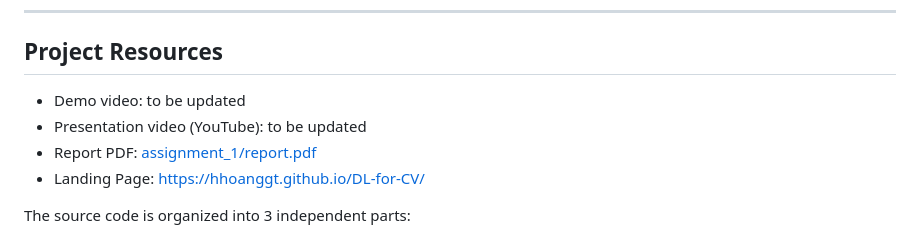
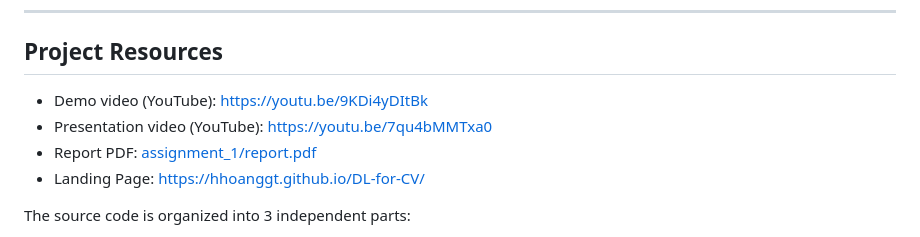
Before and after one commit to HHoangGT/DL-for-CV, a Markdown page: assignment_1/README.md, the part around the change. Rendered like a GitHub page.

Commit message:
add video

```diff
--- a/assignment_1/README.md
+++ b/assignment_1/README.md
@@ -15,8 +15,8 @@ ______________________________________________________________________
 
 ## Project Resources
 
-- Demo video: to be updated
-- Presentation video (YouTube): to be updated
+- Demo video (YouTube): <https://youtu.be/9KDi4yDItBk>
+- Presentation video (YouTube): <https://youtu.be/7qu4bMMTxa0>
 - Report PDF: [assignment_1/report.pdf](assignment_1/report.pdf)
 - Landing Page: [https://hhoanggt.github.io/DL-for-CV/](https://hhoanggt.github.io/DL-for-CV/)
 
```
